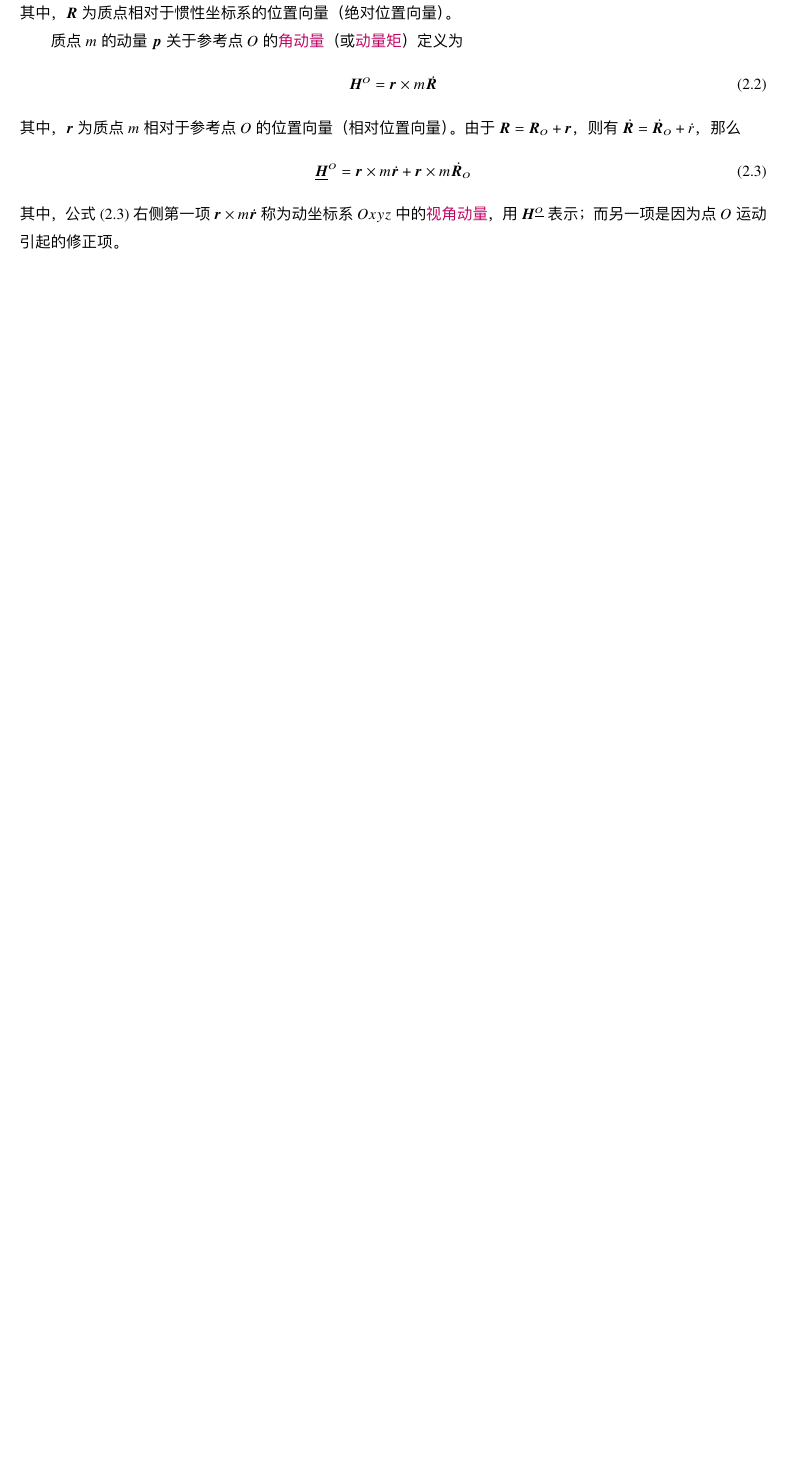
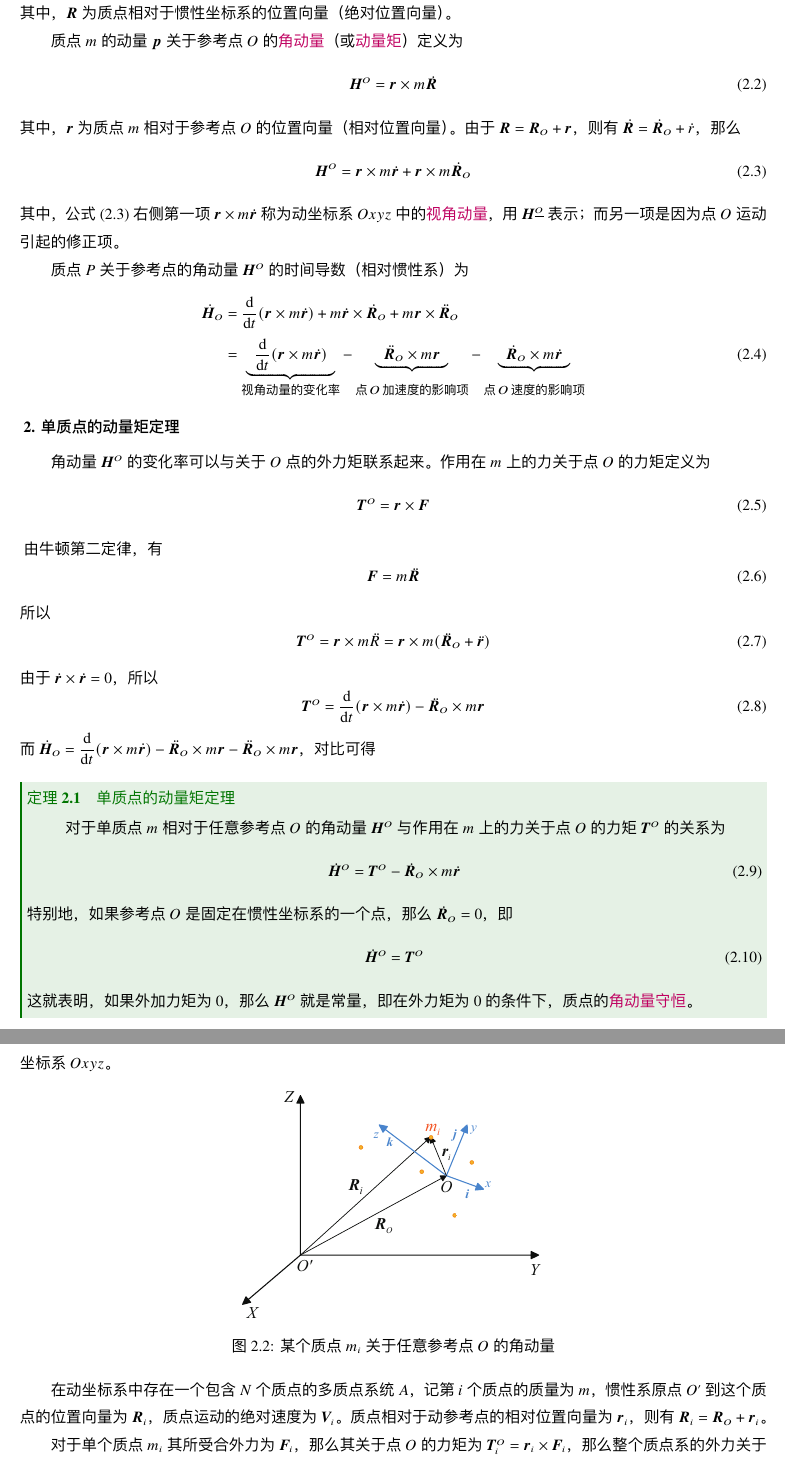
Before and after one commit to Lovely-XPP/Notebook, a LaTeX thesis (source/Attitude Dynamics and Control of Spacecraft/Attitude Dynamics and Control of Spacecraft.tex, which reads source/Attitude Dynamics and Control of Spacecraft/tex/C-2.tex): part of page 38 of 54 before the commit and two parts of pages 38 and 39 of 56 after it, the two joined at a grey line, cut so that both start at the same text, the shorter picture padded with empty space. The pictures show the PDF file 笔记pdf/航天器姿态动力学与控制.pdf that the author committed with the source.

Commit message:
Update A-D-C of Spacecraft Cp.2

```diff
--- a/source/Attitude Dynamics and Control of Spacecraft/tex/C-2.tex
+++ b/source/Attitude Dynamics and Control of Spacecraft/tex/C-2.tex
@@ -25,8 +25,9 @@
 
 \section{刚体的姿态动力学建模原理}
 \subsection{单质点的动量矩定理}
+\sssection[质点的角动量及其导数]
 
-如图 \ref{单质点角动量} 所示，坐标系$O'XYZ$是一个惯性坐标系，$O$是其中的一个动参考点，以$O$为原点建立一个动坐标系$oxyz$。
+如图 \ref{单质点角动量} 所示，坐标系$O'XYZ$是一个惯性坐标系，$O$是其中的一个动参考点，以$O$为原点建立一个动坐标系$Oxyz$。
 
 \begin{figure}[!htb]
 	\centering
@@ -50,8 +51,106 @@
 \end{equation}
 其中，$\bm{r}$为质点$m$相对于参考点$O$的位置向量（相对位置向量）。由于$\bm{R} = \bm{R}_O + \bm{r}$，则有$\dot{\bm{R}} = \dot{\bm{R}}_O + \dot{r}$，那么
 \begin{equation}
-	\ubm{H}^O = \bm{r} \times m \dot{\bm{r}} + \bm{r} \times m \dot{\bm{R}}_O
+	\bm{H}^O = \bm{r} \times m \dot{\bm{r}} + \bm{r} \times m \dot{\bm{R}}_O
 	\label{H1}
 \end{equation}
 其中，公式 \eqref{H1} 右侧第一项$\bm{r} \times m \dot{\bm{r}}$称为动坐标系$Oxyz$中的\dy[视角动量]{SJDL}，用$\bm{H}^{\underline{O}}$表示；而另一项是因为点$O$运动引起的修正项。
 \nomenclature{$\bm{H}^{\underline{O}}$}{质点的视角动量 \nomrefpage}
+
+质点$P$关于参考点的角动量$\bm{H}^O$的时间导数（相对惯性系）为
+\begin{align}
+	\dot{\bm{H}}_O &= \dfrac{\d }{\d t} (\bm{r} \times m \dot{\bm{r}}) + m \dot{\bm{r}} \times \dot{\bm{R}}_O + m \bm{r} \times \ddot{\bm{R}}_O \notag \\[0.2em]
+	&= \underbrace{\,\,\, \dfrac{\d }{\d t} (\bm{r} \times m \dot{\bm{r}}) \,\,\,}_{{\footnotesize \mbox{视角动量的变化率}}}  - \underbrace{ \,\,\, \ddot{\bm{R}}_O \times m \bm{r} \,\,\,}_{\footnotesize  \makecell[c]{\quad \\[-1.54em] \mbox{点}\, O \,\mbox{加速度的影响项}}} - \underbrace{\,\,\, \dot{\bm{R}}_O \times m \dot{\bm{r}} \,\,\,}_{\footnotesize  \makecell[c]{\quad \\[-1.54em] \mbox{点}\, O \,\mbox{速度的影响项}}}
+\end{align}
+
+\sssection[单质点的动量矩定理]
+
+角动量$\bm{H}^O$的变化率可以与关于$O$点的外力矩联系起来。作用在$m$上的力关于点$O$的力矩定义为
+\begin{equation}
+	\bm{T}^O = \bm{r} \times \bm{F}
+\end{equation}
+\nomenclature{$\bm{T}^O$}{关于点$O$的力矩 \nomrefpage}
+由牛顿第二定律，有
+\begin{equation}
+	\bm{F} = m \ddot{\bm{R}}
+\end{equation}
+所以
+\begin{equation}
+	\bm{T}^O = \bm{r} \times m \ddot{R} = \bm{r} \times m (\ddot{\bm{R}}_O + \ddot{\bm{r}})
+\end{equation}
+由于$\dot{\bm{r}} \times \dot{\bm{r}} = 0$，所以
+\begin{equation}
+	\bm{T}^O = \dfrac{\d }{\d t} (\bm{r} \times m \dot{\bm{r}}) - \ddot{\bm{R}}_O \times m \bm{r}
+\end{equation}
+而$\dot{\bm{H}}_O  =  \dfrac{\d }{\d t} (\bm{r} \times m \dot{\bm{r}} ) - \ddot{\bm{R}}_O \times m \bm{r} - \ddot{\bm{R}}_O \times m \bm{r}$，对比可得
+
+\theorem[单质点的动量矩定理]{
+	\index{DZDDDLJDL@单质点的动量矩定理}
+	\index{DLJDL@动量矩定理}
+	对于单质点$m$相对于任意参考点$O$的角动量$\bm{H}^O$与作用在$m$上的力关于点$O$的力矩$\bm{T}^O$的关系为
+\begin{equation}
+	\dot{\bm{H}}^O = \bm{T}^O - \dot{\bm{R}}_O \times m \dot{\bm{r}}
+\end{equation}
+特别地，如果参考点$O$是固定在惯性坐标系的一个点，那么$ \dot{\bm{R}}_O = 0$，即
+\begin{equation}
+	\dot{\bm{H}}^O = \bm{T}^O
+\end{equation}
+这就表明，如果外加力矩为0，那么$\bm{H}^O$就是常量，即在外力矩为0的条件下，质点的\dy[角动量守恒]{JDLSH}。
+}
+
+\clearpage
+
+\subsection{多质点系统的动量矩定理}
+如图 \ref{多质点角动量} 所示，假设坐标系$O'XYZ$是一个惯性坐标系，$O$是其中的一个动参考点，以$O$为原点建立一个动坐标系$Oxyz$。
+\begin{figure}[!htb]
+	\centering
+	\includegraphics[width=0.4\linewidth]{pic/多质点角动量}
+	\vspace*{-1em}
+	\caption{某个质点$m_i$关于任意参考点$O$的角动量}
+	\label{多质点角动量}
+\end{figure}
+
+在动坐标系中存在一个包含$N$个质点的多质点系统$A$，记第$i$个质点的质量为$m$，惯性系原点$O'$到这个质点的位置向量为$\bm{R}_i$，质点运动的绝对速度为$\bm{V}_i$。质点相对于动参考点的相对位置向量为$\bm{r}_i$，则有$\bm{R}_i = \bm{R}_O + \bm{r}_i$。
+
+对于单个质点$m_i$其所受合外力为$\bm{F}_i$，那么其关于点$O$的力矩为$\bm{T}_i^O = \bm{r}_i \times \bm{F}_i$，那么整个质点系的外力关于$O$点的力矩为
+\begin{equation}
+	\bm{T}^O = \sum \bm{T}_i^O = \sum \bm{r}_i \times \bm{F}_i
+\end{equation}
+
+设多质点系统的总质量为$m = \displaystyle \sum m_i$，系统的总动量为$\bm{p} =  \displaystyle \sum m_i \bm{V}_i$，系统的质心为$C$，其绝对位置向量为$\bm{R}_C$，质心速度为$\bm{V}_C$，那么由单质点动量矩，单个质点$m_i$关于点$O$的动量矩为
+\begin{equation*}
+	\bm{H}_i^O = \bm{r}_i \times m_i \dot{r}_i - \bm{V}_O \times m_i \bm{r}_i
+\end{equation*}
+那么系统的动量矩为
+\begin{equation}
+	\bm{H}^O = \sum \bm{H}_i^O = \sum \bm{r}_i \times m_i \dot{\bm{r}}_i - \bm{V}_O \times \sum m_i \bm{r}_i
+\end{equation}
+
+\theorem[多质点系统的动量矩定理]
+{
+	与单质点关于动参考点的动量矩定理类似，多质点系统关于动参考点$O$的动量矩定理为
+	\begin{align}
+		\dot{\bm{H}}^O & = \sum \bm{T}_i^O - \bm{V}_O \times \sum m_i\dot{\bm{r}}_i \notag \\
+		&= \bm{T}^O - \bm{V}_O \times \sum m_i (\bm{V}_O + \dot{\bm{r}}_i) \notag \\
+		&= \bm{T}^O - \bm{V}_O \times \sum m_i \bm{V}_i \notag \\
+		&= \bm{T}^O - \bm{V}^O \times \bm{p}
+	\end{align}
+可以看出，多质点系统关于动参考系的动量矩的时间导数不仅和外力矩有关，还与动参考点的平移运动以及系统的线动量有关，即{\color{dy} 多质点系统的姿态运动和平移运动耦合}。\\
+\hspace*{2em} 特别地，当参考点$O$取质心$C$时，由牛顿第二定律及冲量定理，有\\[-1.7em]
+\begin{equation}
+	\dot{\bm{p}} = \sum \bm{F}_i  = m \dot{\bm{V}}_C
+	\vspace*{-0.4em}
+\end{equation}
+积分后得系统动量的表达式：$\bm{p} = m \bm{V}_C$。而由于动参考点$O$取$C$，有$\bm{V}_O \times \bm{p} = \bm{V}_C \times \bm{p} = \bm{V}_C \times (m \bm{V}_C) = 0$，那么\\[-1.5em]
+\begin{equation}
+	\dot{\bm{H}}_C = \bm{T}^C
+	\label{多质点动量矩}
+\end{equation}
+}
+\clearpage
+\vspace*{-2.5em}
+
+\summarize
+[
+	\qquad 由多质点动量矩公式 \eqref{多质点动量矩} 可以看出，当系统质心$C$为参考点时，其动量矩定理具有和参考点取为固定点一样的简单形式，即{\color{dy}姿态运动和平移运动解耦}。这就是研究物体转动运动时常常取质心坐标系的原因。
+]
```
Also changed, not shown: source/Attitude Dynamics and Control of Spacecraft/pic/多质点角动量.pdf (added), 笔记pdf/数学物理方法.pdf, 笔记pdf/航天器姿态动力学与控制.pdf.
